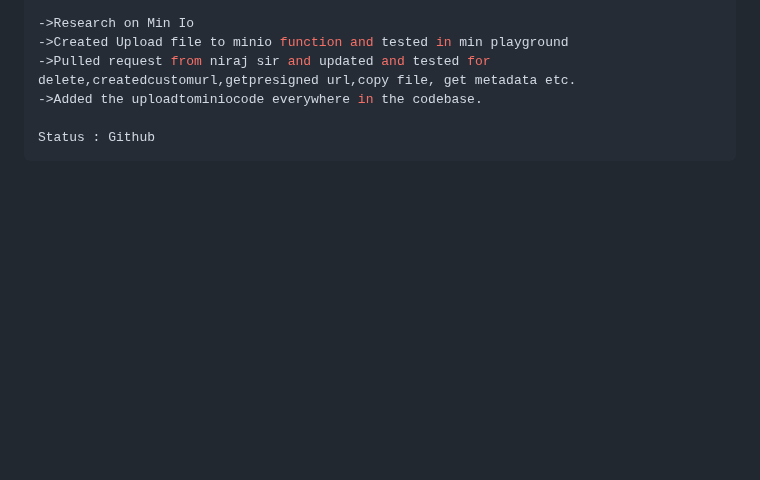
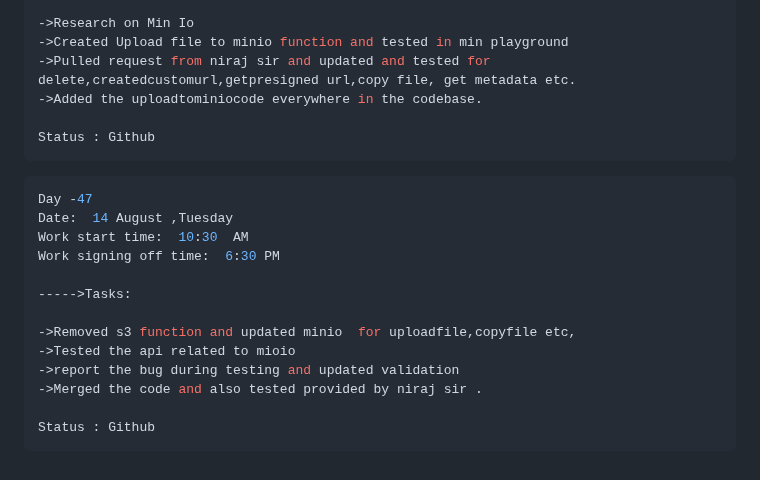
Before and after one commit to krishbale/Chat-Apps-Encryption-Webhooks, a Markdown page: log.md, the part around the change. GitHub-like rendering; blank space fills up the shorter version.

````diff
--- a/log.md
+++ b/log.md
@@ -657,3 +657,18 @@ Work signing off time:  6:30 PM
 
 Status : Github
 ```
+```ts
+Day -47
+Date:  14 August ,Tuesday
+Work start time:  10:30  AM
+Work signing off time:  6:30 PM
+
+----->Tasks:
+
+->Removed s3 function and updated minio  for uploadfile,copyfile etc,
+->Tested the api related to mioio
+->report the bug during testing and updated validation
+->Merged the code and also tested provided by niraj sir .
+
+Status : Github
+```
````
